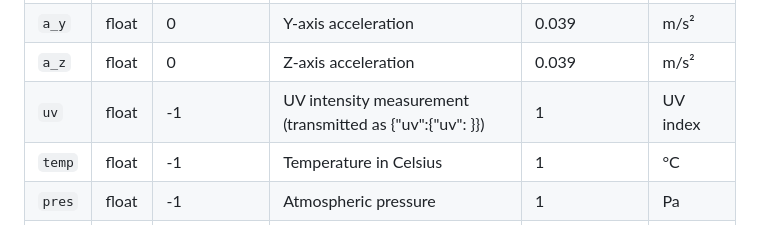
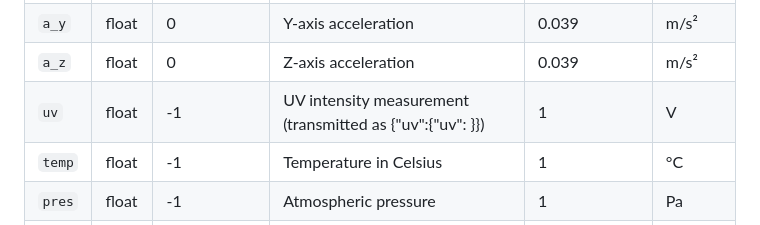
Before and after one commit to tm2space/tm2_manha_firmware, a Markdown page: README.md, the part around the change. Rendered like a GitHub page.

```diff
--- a/README.md
+++ b/README.md
@@ -84,7 +84,7 @@ The following JSON fields are transmitted over LoRa from the satkit to the groun
 | `a_x` | float | 0 | X-axis acceleration | 0.039 | m/s² |
 | `a_y` | float | 0 | Y-axis acceleration | 0.039 | m/s² |
 | `a_z` | float | 0 | Z-axis acceleration | 0.039 | m/s² |
-| `uv` | float | -1 | UV intensity measurement (transmitted as {"uv":{"uv": <value>}}) | 1 | UV index |
+| `uv` | float | -1 | UV intensity measurement (transmitted as {"uv":{"uv": <value>}}) | 1 | V |
 | `temp` | float | -1 | Temperature in Celsius | 1 | °C |
 | `pres` | float | -1 | Atmospheric pressure | 1 | Pa |
 | `hum` | float | -1 | Humidity percentage | 1 | % |
```
